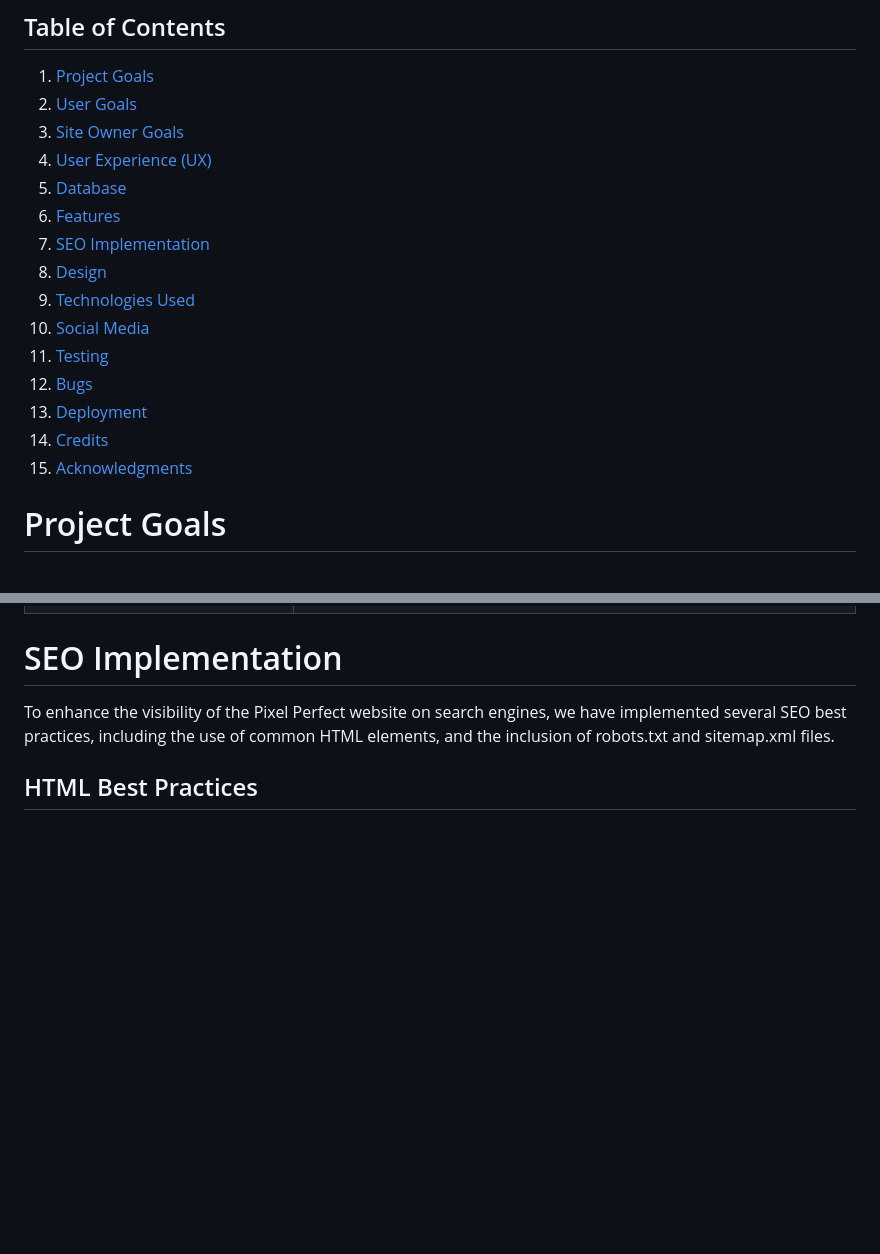
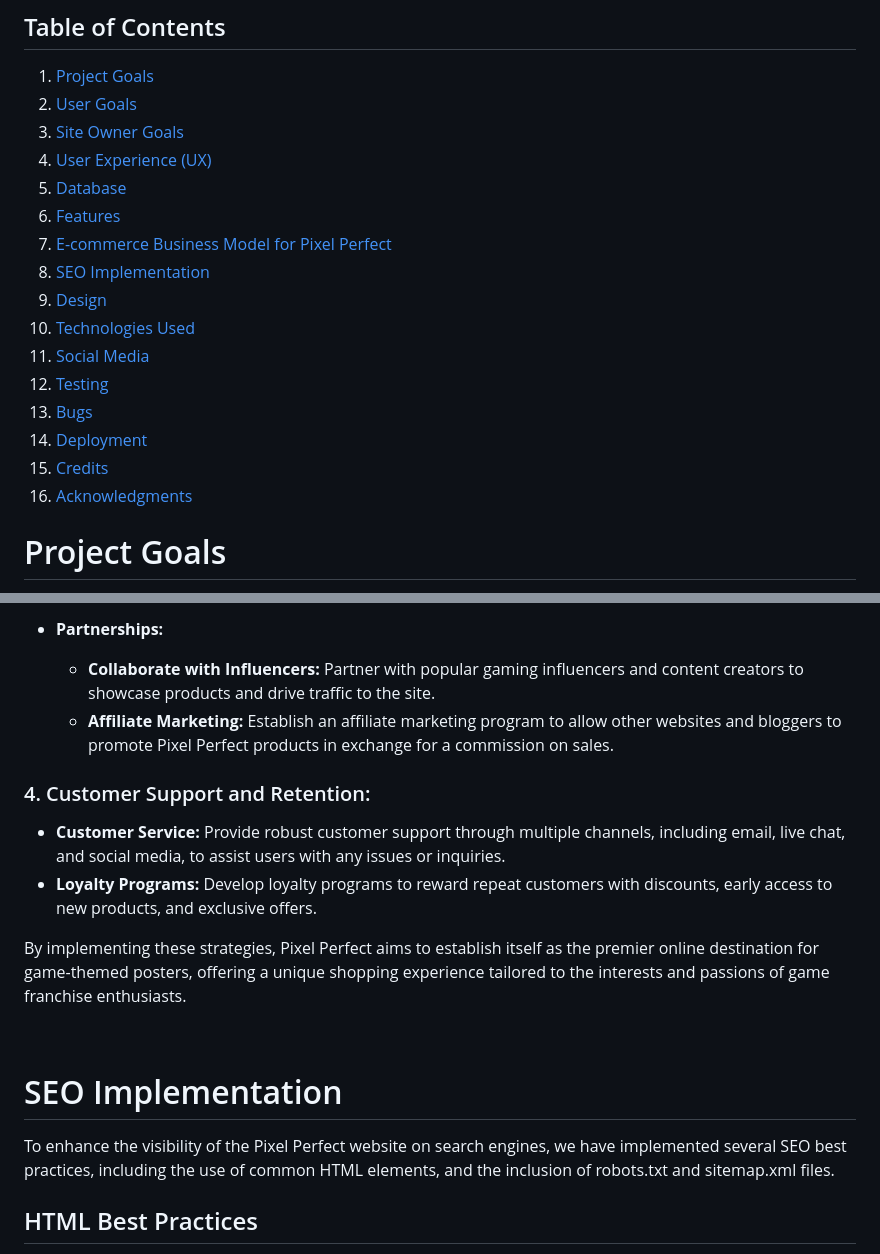
Before and after one commit to barryCFlynn/Pixel_Perfect, a Markdown page: README.md, 2 parts joined by grey strips. Drawn GitHub-style; blank space fills up the shorter version.

```diff
--- a/README.md
+++ b/README.md
@@ -38,15 +38,16 @@ Embracing the legacy and innovation of game art, Pixel Perfect is a confluence o
 4. [User Experience (UX)](#user-experience-ux)
 5. [Database](#database)
 6. [Features](#features)
-7. [SEO Implementation](#seo-implementation)
-8. [Design](#design)
-9. [Technologies Used](#technologies-used)
-10. [Social Media](#social-media)
-11. [Testing](#testing)
-12. [Bugs](#bugs)
-13. [Deployment](#deployment)
-14. [Credits](#credits)
-15. [Acknowledgments](#acknowledgments)
+7. [E-commerce Business Model for Pixel Perfect](#e-commerce-business-model-for-pixel-perfect)
+8. [SEO Implementation](#seo-implementation)
+9. [Design](#design)
+10. [Technologies Used](#technologies-used)
+11. [Social Media](#social-media)
+12. [Testing](#testing)
+13. [Bugs](#bugs)
+14. [Deployment](#deployment)
+15. [Credits](#credits)
+16. [Acknowledgments](#acknowledgments)
 
 
 
@@ -416,3 +448,15 @@ This database schema outlines the structure for Pixel Perfect, enabling user eng
+- **Partnerships:**
+  - **Collaborate with Influencers:** Partner with popular gaming influencers and content creators to showcase products and drive traffic to the site.
+  - **Affiliate Marketing:** Establish an affiliate marketing program to allow other websites and bloggers to promote Pixel Perfect products in exchange for a commission on sales.
+
+### 4. Customer Support and Retention:
+
+- **Customer Service:** Provide robust customer support through multiple channels, including email, live chat, and social media, to assist users with any issues or inquiries.
+- **Loyalty Programs:** Develop loyalty programs to reward repeat customers with discounts, early access to new products, and exclusive offers.
+
+By implementing these strategies, Pixel Perfect aims to establish itself as the premier online destination for game-themed posters, offering a unique shopping experience tailored to the interests and passions of game franchise enthusiasts.
+
+<br>
 
 # SEO Implementation
 To enhance the visibility of the Pixel Perfect website on search engines, we have implemented several SEO best practices, including the use of common HTML elements, and the inclusion of robots.txt and sitemap.xml files.
```
Also changed, not shown: other parts of README.md (+31 -0 lines).
